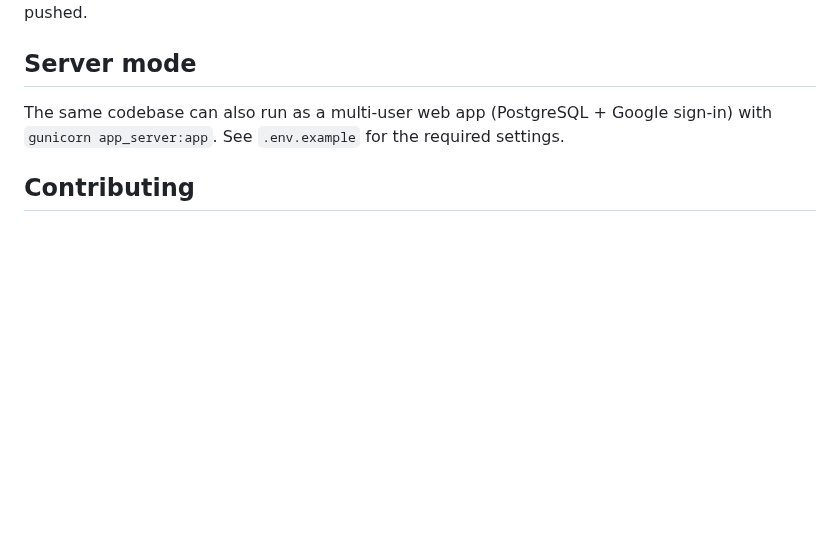
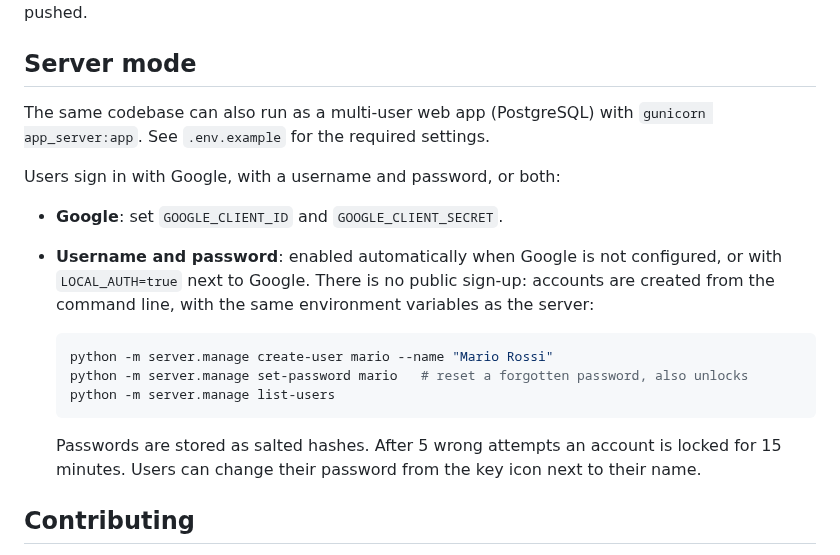
Before and after one commit to doofie46-a11y/taskplanner, a Markdown page: README.md, the part around the change. Rendered like a GitHub page; blank space fills up the shorter version.

````diff
--- a/README.md
+++ b/README.md
@@ -148,8 +148,24 @@ Releases are built automatically by GitHub Actions for all three platforms when
 
 ## Server mode
 
-The same codebase can also run as a multi-user web app (PostgreSQL + Google sign-in) with
+The same codebase can also run as a multi-user web app (PostgreSQL) with
 `gunicorn app_server:app`. See `.env.example` for the required settings.
+
+Users sign in with Google, with a username and password, or both:
+
+- **Google**: set `GOOGLE_CLIENT_ID` and `GOOGLE_CLIENT_SECRET`.
+- **Username and password**: enabled automatically when Google is not configured, or with
+  `LOCAL_AUTH=true` next to Google. There is no public sign-up: accounts are created from the
+  command line, with the same environment variables as the server:
+
+  ```bash
+  python -m server.manage create-user mario --name "Mario Rossi"
+  python -m server.manage set-password mario   # reset a forgotten password, also unlocks
+  python -m server.manage list-users
+  ```
+
+  Passwords are stored as salted hashes. After 5 wrong attempts an account is locked for
+  15 minutes. Users can change their password from the key icon next to their name.
 
 ## Contributing
 
````
Also changed, not shown: CLAUDE.md (+16 -7 lines), favicon.png, 17 other files.
